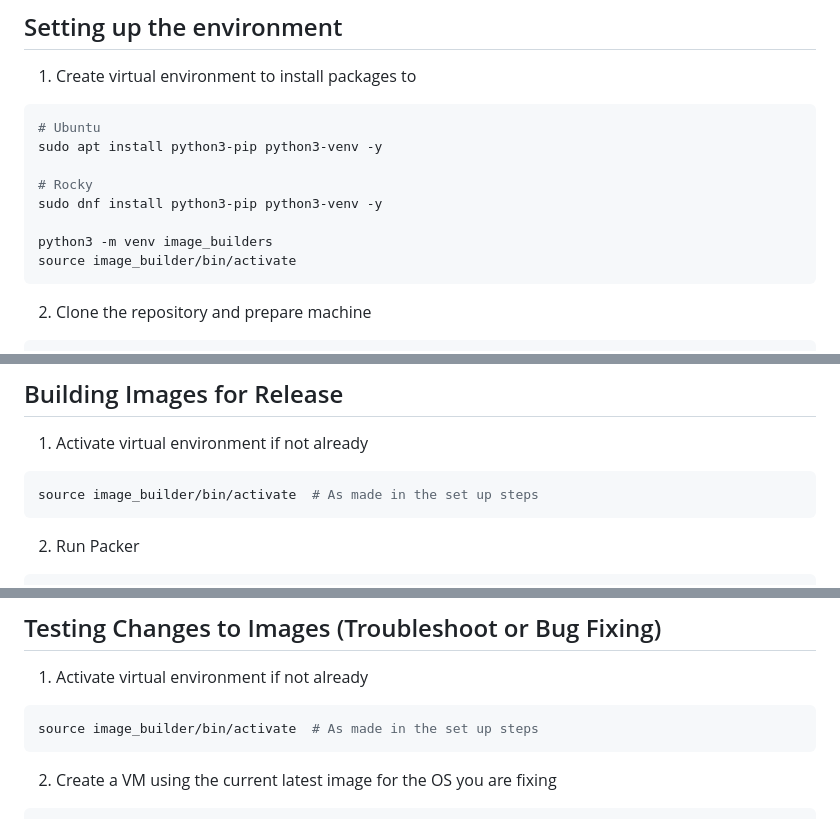
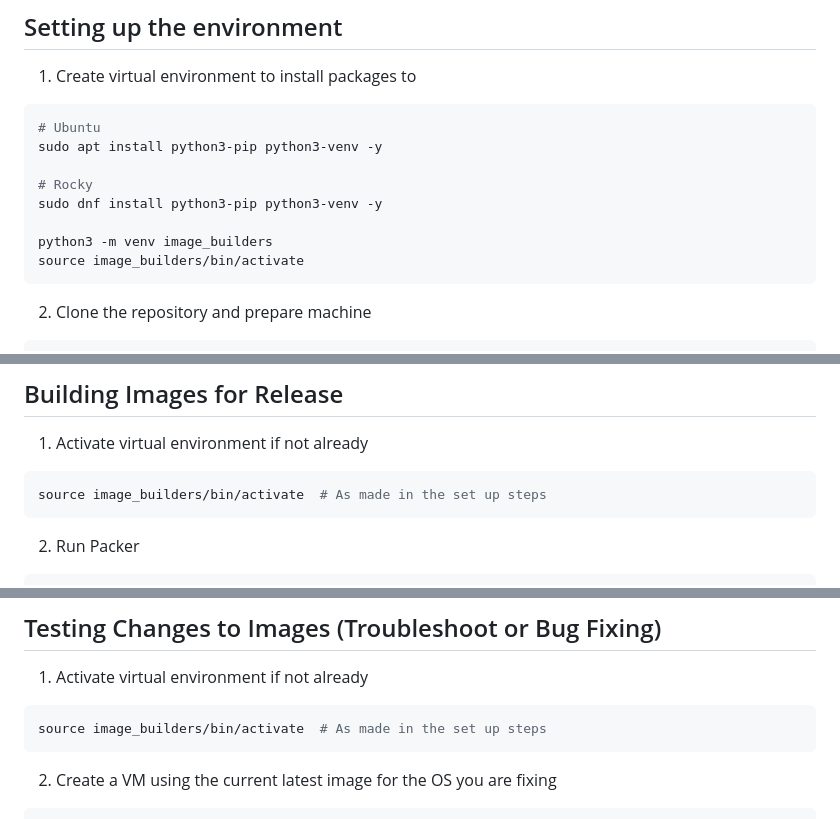
Before and after one commit to stfc/cloud-image-builders, a Markdown page: os_builders/README.md, 3 parts joined by grey strips. Drawn GitHub-style.

Commit message:
DOC: change the read me to use correct path
- For the step of activating the virtual python env it has the wrong
  path

````diff
--- a/os_builders/README.md
+++ b/os_builders/README.md
@@ -29,7 +29,7 @@ The pipeline consists of the following steps:
   sudo dnf install python3-pip python3-venv -y
 
   python3 -m venv image_builders
-  source image_builder/bin/activate
+  source image_builders/bin/activate
   ```
 2. Clone the repository and prepare machine
   ```shell
@@ -59,7 +59,7 @@ The pipeline consists of the following steps:
 
 1. Activate virtual environment if not already
   ```shell
-  source image_builder/bin/activate  # As made in the set up steps
+  source image_builders/bin/activate  # As made in the set up steps
   ```
 2. Run Packer
   ```shell
@@ -91,7 +91,7 @@ The pipeline consists of the following steps:
 
 1. Activate virtual environment if not already
   ```shell
-  source image_builder/bin/activate  # As made in the set up steps
+  source image_builders/bin/activate  # As made in the set up steps
   ```
 2. Create a VM using the current latest image for the OS you are fixing
   ```shell
````
